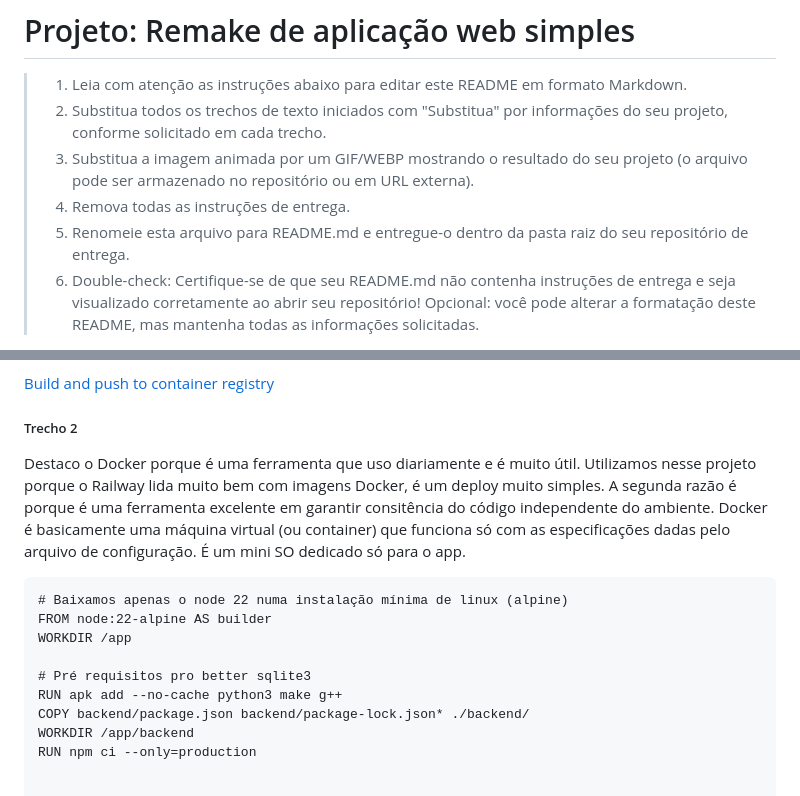
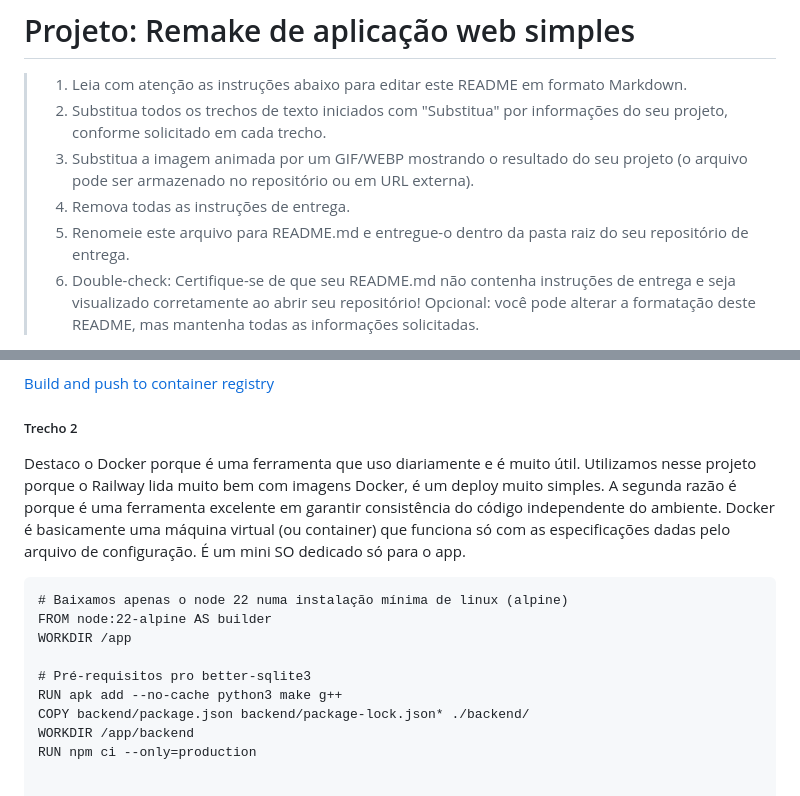
Before and after one commit to arthurmfroes/project1-2026b-arthurmfroes, a Markdown page: README.md, 2 parts joined by grey strips. Rendered like a GitHub page.

```diff
--- a/README.md
+++ b/README.md
@@ -4,7 +4,7 @@
 > 2. Substitua todos os trechos de texto iniciados com "Substitua" por informações do seu projeto, conforme solicitado em cada trecho.
 > 3. Substitua a imagem animada por um GIF/WEBP mostrando o resultado do seu projeto (o arquivo pode ser armazenado no repositório ou em URL externa).
 > 4. Remova todas as instruções de entrega.
-> 5. Renomeie esta arquivo para README.md e entregue-o dentro da pasta raiz do seu repositório de entrega.
+> 5. Renomeie este arquivo para README.md e entregue-o dentro da pasta raiz do seu repositório de entrega.
 > 6. Double-check: Certifique-se de que seu README.md não contenha instruções de entrega e seja visualizado corretamente ao abrir seu repositório!
 > Opcional: você pode alterar a formatação deste README, mas mantenha todas as informações solicitadas.
 
@@ -105,13 +105,13 @@ Exemplo de action hospedada
 
 ##### Trecho 2
 
-Destaco o Docker porque é uma ferramenta que uso diariamente e é muito útil. Utilizamos nesse projeto porque o Railway lida muito bem com imagens Docker, é um deploy muito simples. A segunda razão é porque é uma ferramenta excelente em garantir consitência do código independente do ambiente. Docker é basicamente uma máquina virtual (ou container) que funciona só com as especificações dadas pelo arquivo de configuração. É um mini SO dedicado só para o app.
+Destaco o Docker porque é uma ferramenta que uso diariamente e é muito útil. Utilizamos nesse projeto porque o Railway lida muito bem com imagens Docker, é um deploy muito simples. A segunda razão é porque é uma ferramenta excelente em garantir consistência do código independente do ambiente. Docker é basicamente uma máquina virtual (ou container) que funciona só com as especificações dadas pelo arquivo de configuração. É um mini SO dedicado só para o app.
 
     # Baixamos apenas o node 22 numa instalação mínima de linux (alpine)
     FROM node:22-alpine AS builder
     WORKDIR /app
 
-    # Pré requisitos pro better sqlite3
+    # Pré-requisitos pro better-sqlite3
     RUN apk add --no-cache python3 make g++
     COPY backend/package.json backend/package-lock.json* ./backend/
     WORKDIR /app/backend
```
Also changed, not shown: other parts of README.md (+9 -9 lines).
